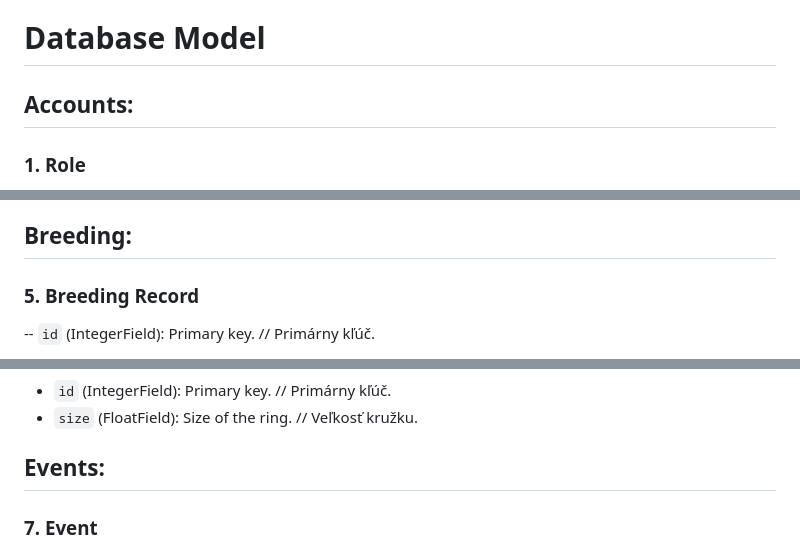
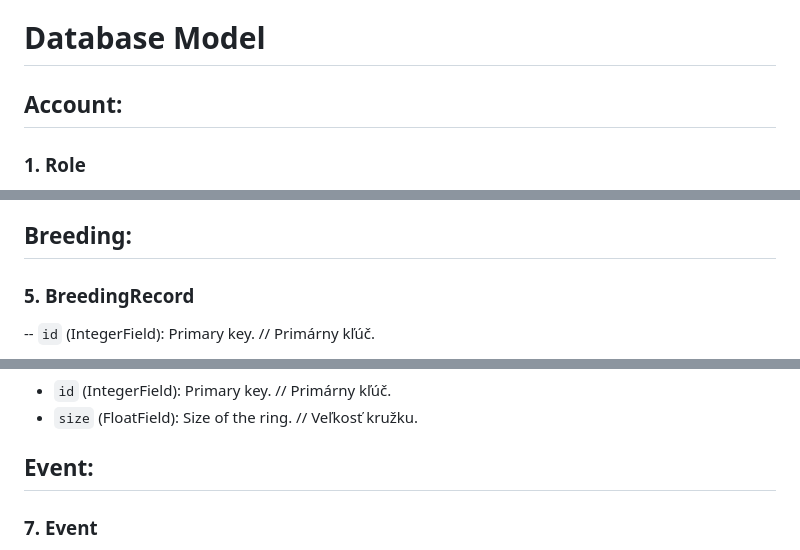
Before and after one commit to matus-kocik/wpaczsk, a Markdown page: README.md, 3 parts joined by grey strips. Drawn GitHub-style.

Commit message:
update readme.md DB model

```diff
--- a/README.md
+++ b/README.md
@@ -3,7 +3,7 @@ World Pheasant Association Czech Republic and Slovakia
 
 # Database Model
 
-## Accounts:
+## Account:
 ### 1. Role
 - `id` (IntegerField): Primary key. // Primárny kľúč.
 - `name` (CharField): Name of the role, e.g., "admin" or "user". // Názov role, napríklad "admin" alebo "užívateľ".
@@ -69,7 +69,7 @@ World Pheasant Association Czech Republic and Slovakia
 - `deleted_at` (DateTimeField): Record deletion time, if soft deleted. // Čas zmazania záznamu, ak ide o mäkké zmazanie.
 
 ## Breeding:
-### 5. Breeding Record
+### 5. BreedingRecord
 -- `id` (IntegerField): Primary key. // Primárny kľúč.
 - `breeder_id` (ForeignKey to User): The user responsible for the breeding. // Užívateľ zodpovedný za chov.
 - `species_id` (ForeignKey to Species): Connection to the Species table. // Kľúč pre spojenie s tabuľkou Species.
@@ -88,7 +88,7 @@ World Pheasant Association Czech Republic and Slovakia
 - `id` (IntegerField): Primary key. // Primárny kľúč.
 - `size` (FloatField): Size of the ring. // Veľkosť kružku.
 
-## Events:
+## Event:
 ### 7. Event
 - `id` (IntegerField): Primary key. // Primárny kľúč.
 - `name` (CharField): Name of the event. // Názov udalosti.
```
